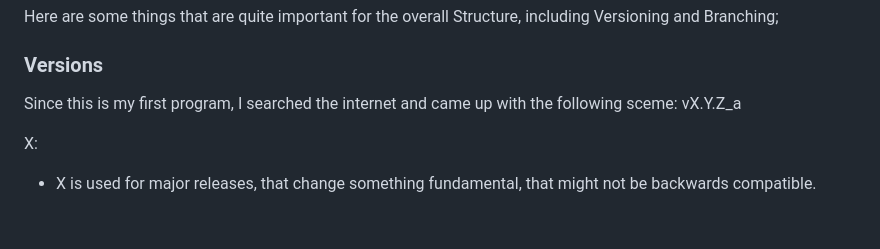
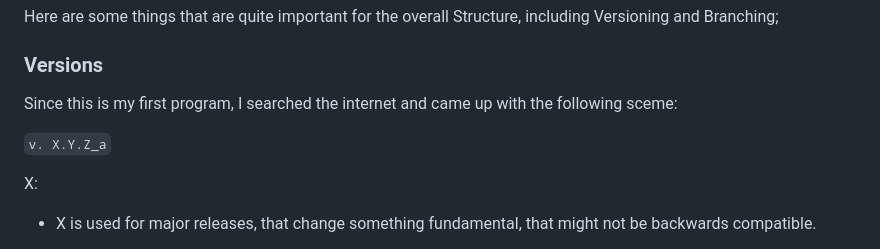
Before and after one commit to yativilli/JSG-Absences, a Markdown page: README.md, the part around the change. Rendered like a GitHub page; blank space fills up the shorter version.

Commit message:
Update README.md
Format

```diff
--- a/README.md
+++ b/README.md
@@ -44,7 +44,8 @@ Here are some things that are quite important for the overall Structure, includi
 
 ### Versions
 Since this is my first program, I searched the internet and came up with the following sceme:
-vX.Y.Z_a
+
+`v. X.Y.Z_a`
 
 X:
 - X is used for major releases, that change something fundamental, that might not be backwards compatible.
```
